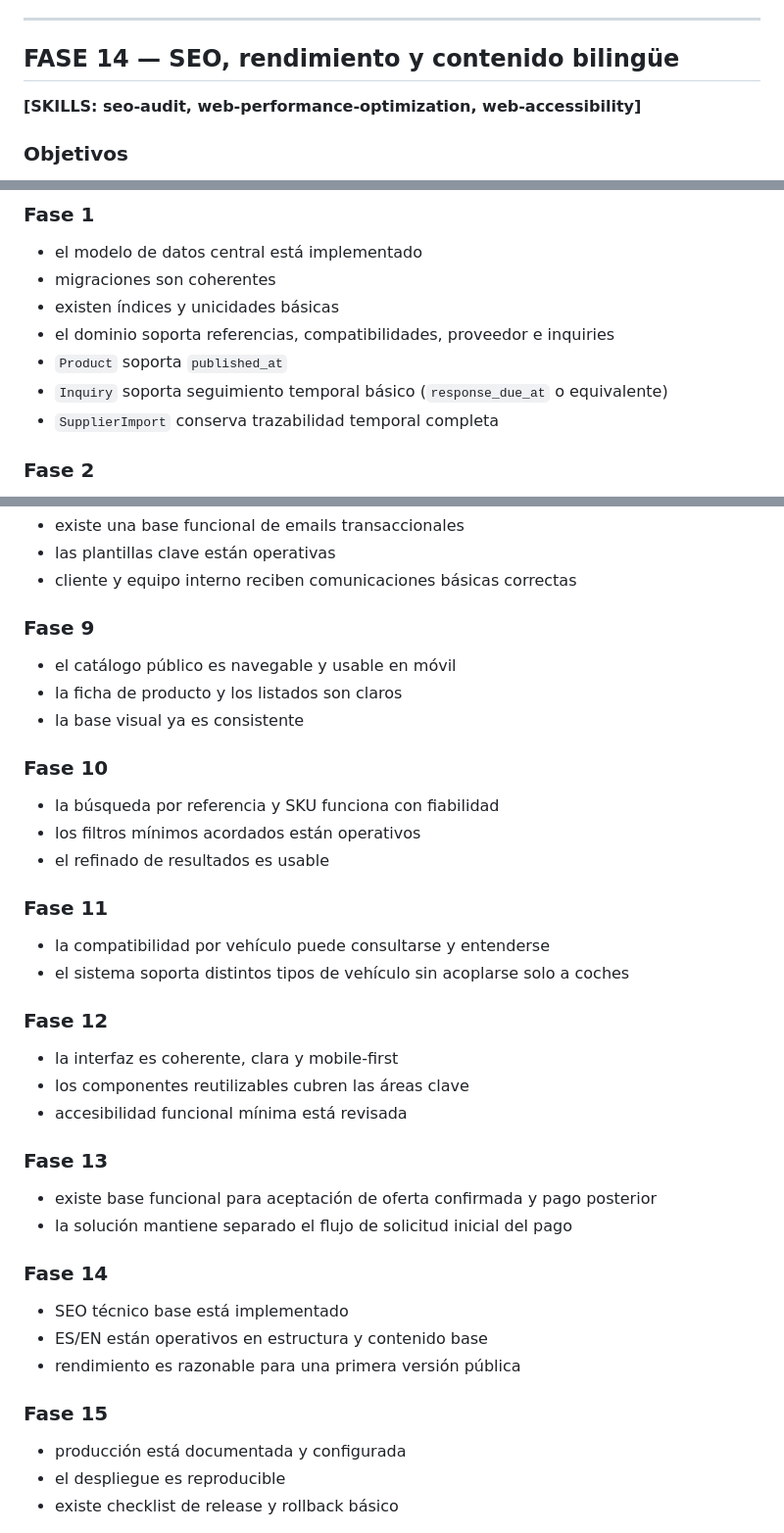
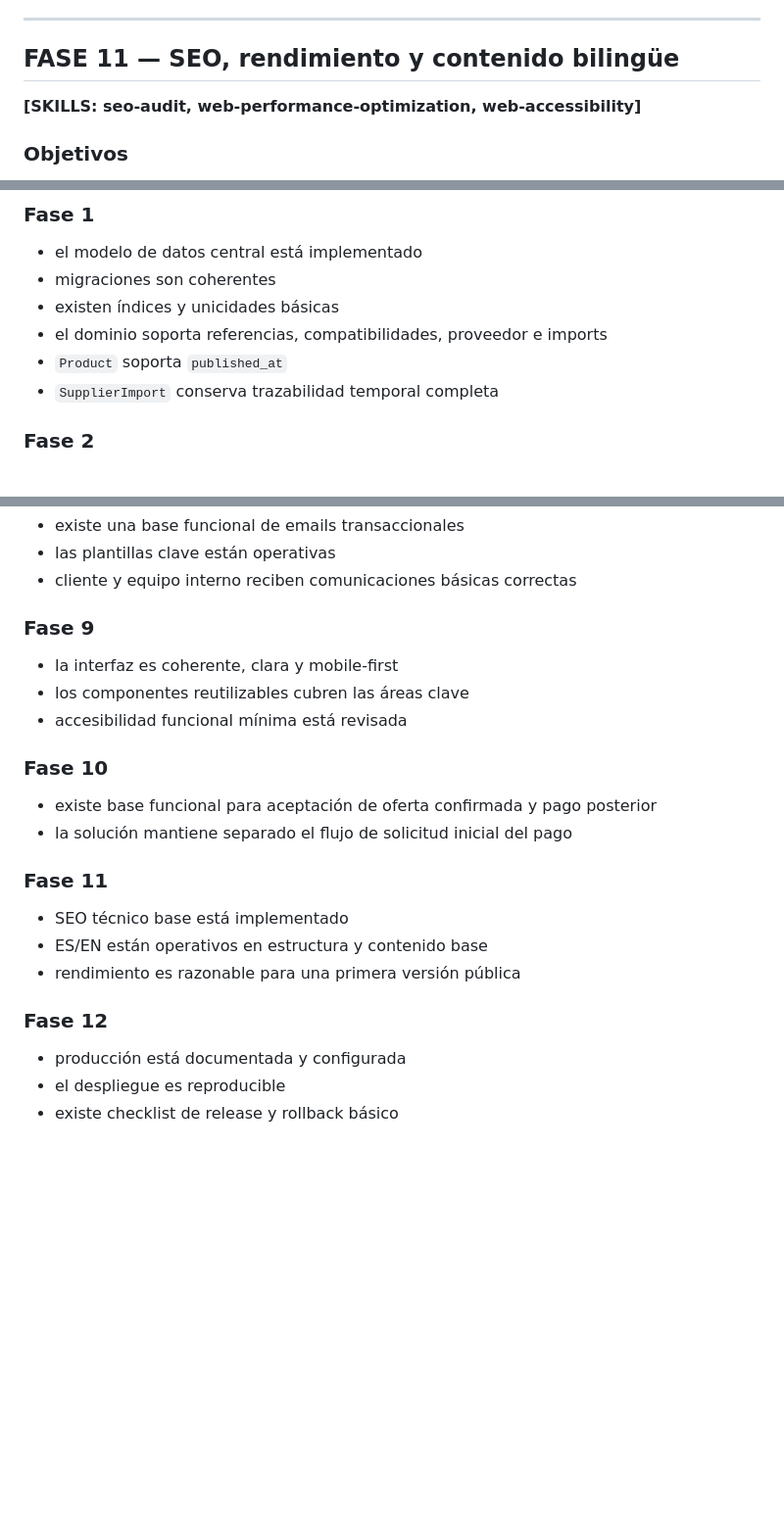
Before and after one commit to jonsande/recambios, a Markdown page: STEPS.md, 3 parts joined by grey strips. Shown at 98% size. Rendered like a GitHub page; blank space fills up the shorter version.

```diff
--- a/STEPS.md
+++ b/STEPS.md
@@ -637,7 +569,7 @@ Preparar la capa posterior a la confirmación manual de disponibilidad, precio y
 
 ---
 
-## FASE 14 — SEO, rendimiento y contenido bilingüe
+## FASE 11 — SEO, rendimiento y contenido bilingüe
 **[SKILLS: seo-audit, web-performance-optimization, web-accessibility]**
 
 ### Objetivos
@@ -701,9 +633,8 @@ Preparar despliegue en servidor contratado.
 - el modelo de datos central está implementado
 - migraciones son coherentes
 - existen índices y unicidades básicas
-- el dominio soporta referencias, compatibilidades, proveedor e inquiries
+- el dominio soporta referencias, compatibilidades, proveedor e imports
 - `Product` soporta `published_at`
-- `Inquiry` soporta seguimiento temporal básico (`response_due_at` o equivalente)
 - `SupplierImport` conserva trazabilidad temporal completa
 
 ### Fase 2
@@ -742,34 +673,20 @@ Preparar despliegue en servidor contratado.
 - cliente y equipo interno reciben comunicaciones básicas correctas
 
 ### Fase 9
-- el catálogo público es navegable y usable en móvil
-- la ficha de producto y los listados son claros
-- la base visual ya es consistente
-
-### Fase 10
-- la búsqueda por referencia y SKU funciona con fiabilidad
-- los filtros mínimos acordados están operativos
-- el refinado de resultados es usable
-
-### Fase 11
-- la compatibilidad por vehículo puede consultarse y entenderse
-- el sistema soporta distintos tipos de vehículo sin acoplarse solo a coches
-
-### Fase 12
 - la interfaz es coherente, clara y mobile-first
 - los componentes reutilizables cubren las áreas clave
 - accesibilidad funcional mínima está revisada
 
-### Fase 13
+### Fase 10
 - existe base funcional para aceptación de oferta confirmada y pago posterior
 - la solución mantiene separado el flujo de solicitud inicial del pago
 
-### Fase 14
+### Fase 11
 - SEO técnico base está implementado
 - ES/EN están operativos en estructura y contenido base
 - rendimiento es razonable para una primera versión pública
 
-### Fase 15
+### Fase 12
 - producción está documentada y configurada
 - el despliegue es reproducible
 - existe checklist de release y rollback básico
```
Also changed, not shown: other parts of STEPS.md (+13 -81 lines), TODO.md (+19 -19 lines).
